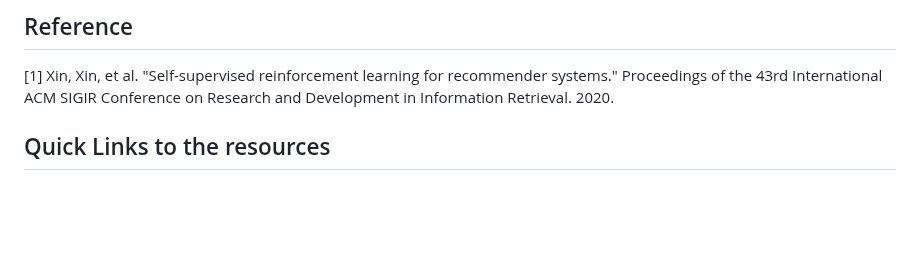
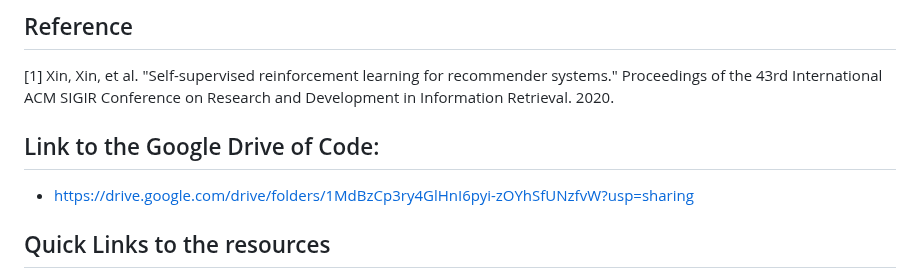
Before and after one commit to belladu0201/Deep_RL_Recommender_System, a Markdown page: README.md, the part around the change. Drawn GitHub-style; blank space fills up the shorter version.

Commit message:
update google drive

```diff
--- a/README.md
+++ b/README.md
@@ -111,6 +111,9 @@ The following suggestions could be implemented in a future study for a better mo
 ## Reference
 [1] Xin, Xin, et al. "Self-supervised reinforcement learning for recommender systems." Proceedings of the 43rd International ACM SIGIR Conference on Research and Development in Information Retrieval. 2020.
 
+## Link to the Google Drive of Code:
+- https://drive.google.com/drive/folders/1MdBzCp3ry4GlHnI6pyi-zOYhSfUNzfvW?usp=sharing
+
 
 ## Quick Links to the resources
 - Setup Video: https://duke.zoom.us/rec/play/YLp4O2k-92fKFY0sqP8WgwcbtgcZ58yl7EFms3ef8QvoFfNFToUWGsGvH9XyzNRRSfMHN6_EGiUWHaWK.GclYbUf34PNRPJpS?canPlayFromShare=true&from=share_recording_detail&continueMode=true&componentName=rec-play&originRequestUrl=https%3A%2F%2Fduke.zoom.us%2Frec%2Fshare%2F3qVUTlyJP855r9nNiSEQ2rtTho--Dzo0MjTtB8BMw0CyVXKqAsgxKHo8nzakvT2y.arWt-MPztCNOBMeC
```
